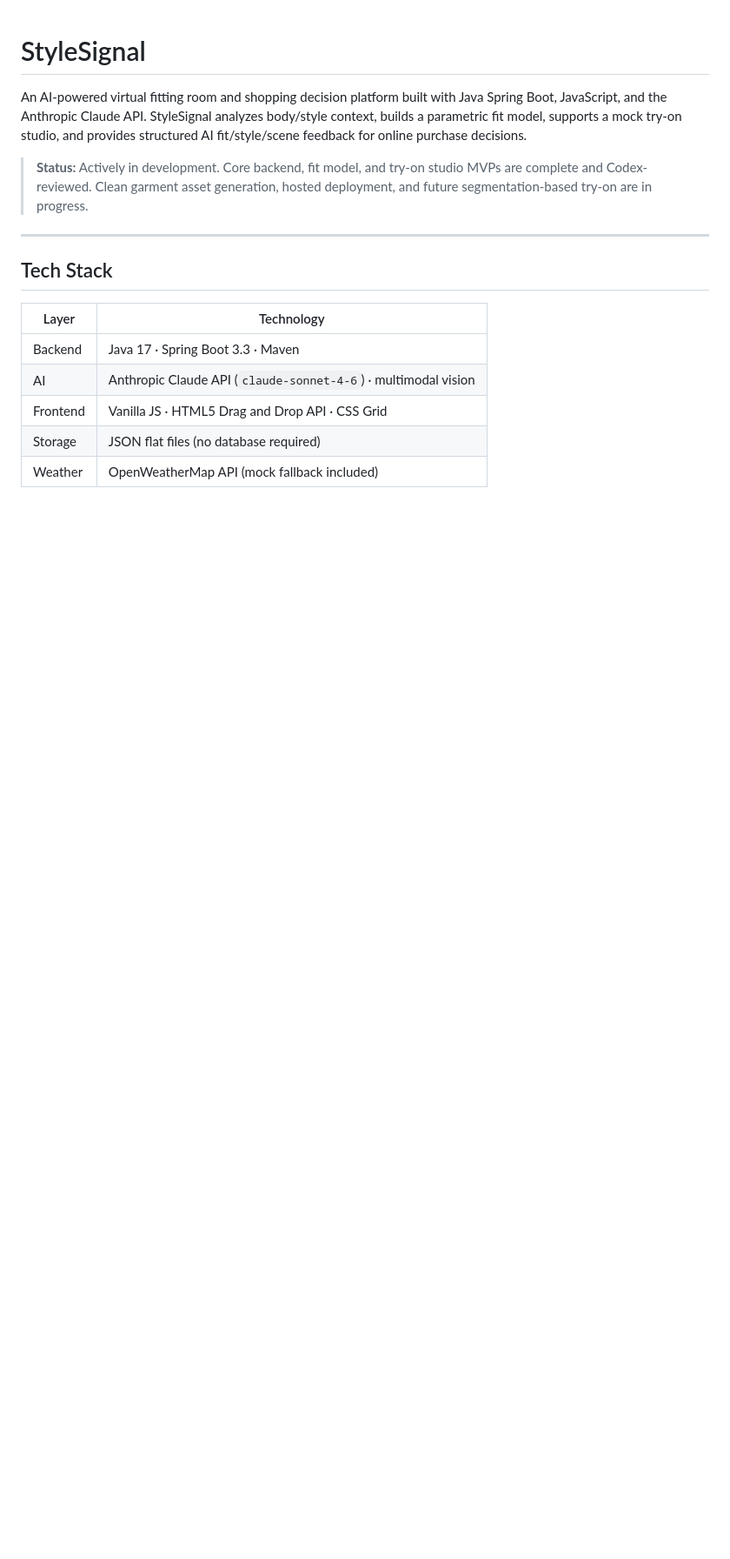
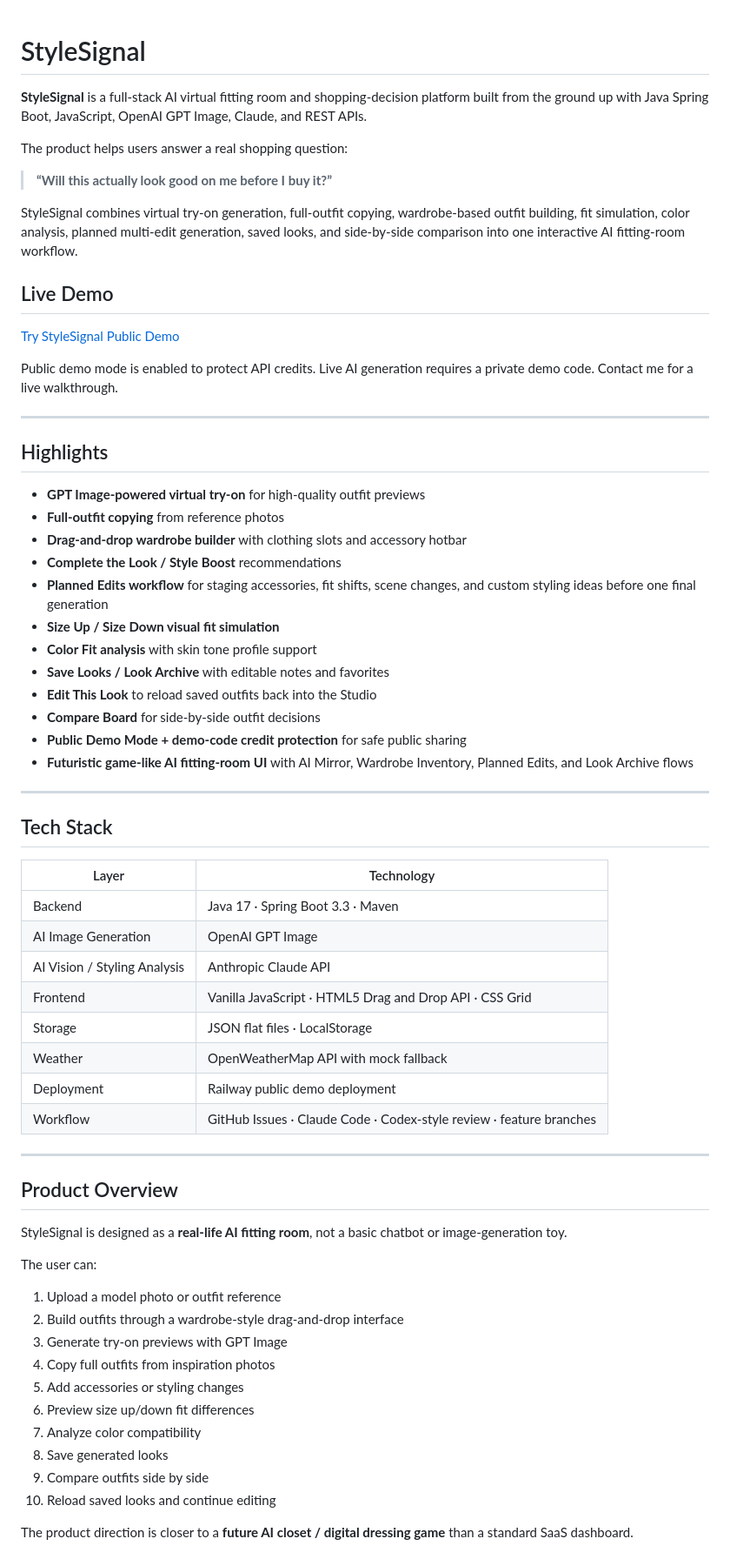
Before and after one commit to WeiweiuuuLiiii/ai-virtual-tryon-assistant, a Markdown page: README.md, the part around one of its changes. Shown at 87% size. Drawn GitHub-style; blank space fills up the shorter version.

```diff
--- a/README.md
+++ b/README.md
@@ -1,8 +1,35 @@
 # StyleSignal
 
-An AI-powered virtual fitting room and shopping decision platform built with Java Spring Boot, JavaScript, and the Anthropic Claude API. StyleSignal analyzes body/style context, builds a parametric fit model, supports a mock try-on studio, and provides structured AI fit/style/scene feedback for online purchase decisions.
+**StyleSignal** is a full-stack AI virtual fitting room and shopping-decision platform built from the ground up with Java Spring Boot, JavaScript, OpenAI GPT Image, Claude, and REST APIs.
 
-> **Status:** Actively in development. Core backend, fit model, and try-on studio MVPs are complete and Codex-reviewed. Clean garment asset generation, hosted deployment, and future segmentation-based try-on are in progress.
+The product helps users answer a real shopping question:
+
+> **“Will this actually look good on me before I buy it?”**
+
+StyleSignal combines virtual try-on generation, full-outfit copying, wardrobe-based outfit building, fit simulation, color analysis, planned multi-edit generation, saved looks, and side-by-side comparison into one interactive AI fitting-room workflow.
+
+## Live Demo
+
+[Try StyleSignal Public Demo](https://ai-virtual-tryon-assistant-production.up.railway.app)
+
+Public demo mode is enabled to protect API credits. Live AI generation requires a private demo code. Contact me for a live walkthrough.
+
+---
+
+## Highlights
+
+- **GPT Image-powered virtual try-on** for high-quality outfit previews
+- **Full-outfit copying** from reference photos
+- **Drag-and-drop wardrobe builder** with clothing slots and accessory hotbar
+- **Complete the Look / Style Boost** recommendations
+- **Planned Edits workflow** for staging accessories, fit shifts, scene changes, and custom styling ideas before one final generation
+- **Size Up / Size Down visual fit simulation**
+- **Color Fit analysis** with skin tone profile support
+- **Save Looks / Look Archive** with editable notes and favorites
+- **Edit This Look** to reload saved outfits back into the Studio
+- **Compare Board** for side-by-side outfit decisions
+- **Public Demo Mode + demo-code credit protection** for safe public sharing
+- **Futuristic game-like AI fitting-room UI** with AI Mirror, Wardrobe Inventory, Planned Edits, and Look Archive flows
 
 ---
 
@@ -11,7 +38,32 @@ An AI-powered virtual fitting room and shopping decision platform built with Jav
 | Layer | Technology |
 |---|---|
 | Backend | Java 17 · Spring Boot 3.3 · Maven |
-| AI | Anthropic Claude API (`claude-sonnet-4-6`) · multimodal vision |
-| Frontend | Vanilla JS · HTML5 Drag and Drop API · CSS Grid |
-| Storage | JSON flat files (no database required) |
-| Weather | OpenWeatherMap API (mock fallback included) |
+| AI Image Generation | OpenAI GPT Image |
+| AI Vision / Styling Analysis | Anthropic Claude API |
+| Frontend | Vanilla JavaScript · HTML5 Drag and Drop API · CSS Grid |
+| Storage | JSON flat files · LocalStorage |
+| Weather | OpenWeatherMap API with mock fallback |
+| Deployment | Railway public demo deployment |
+| Workflow | GitHub Issues · Claude Code · Codex-style review · feature branches |
+
+---
+
+## Product Overview
+
+StyleSignal is designed as a **real-life AI fitting room**, not a basic chatbot or image-generation toy.
+
+The user can:
+
+1. Upload a model photo or outfit reference
+2. Build outfits through a wardrobe-style drag-and-drop interface
+3. Generate try-on previews with GPT Image
+4. Copy full outfits from inspiration photos
+5. Add accessories or styling changes
+6. Preview size up/down fit differences
+7. Analyze color compatibility
+8. Save generated looks
+9. Compare outfits side by side
+10. Reload saved looks and continue editing
+
+The product direction is closer to a **future AI closet / digital dressing game** than a standard SaaS dashboard.
+
```
Also changed, not shown: other parts of README.md (+105 -147 lines).
